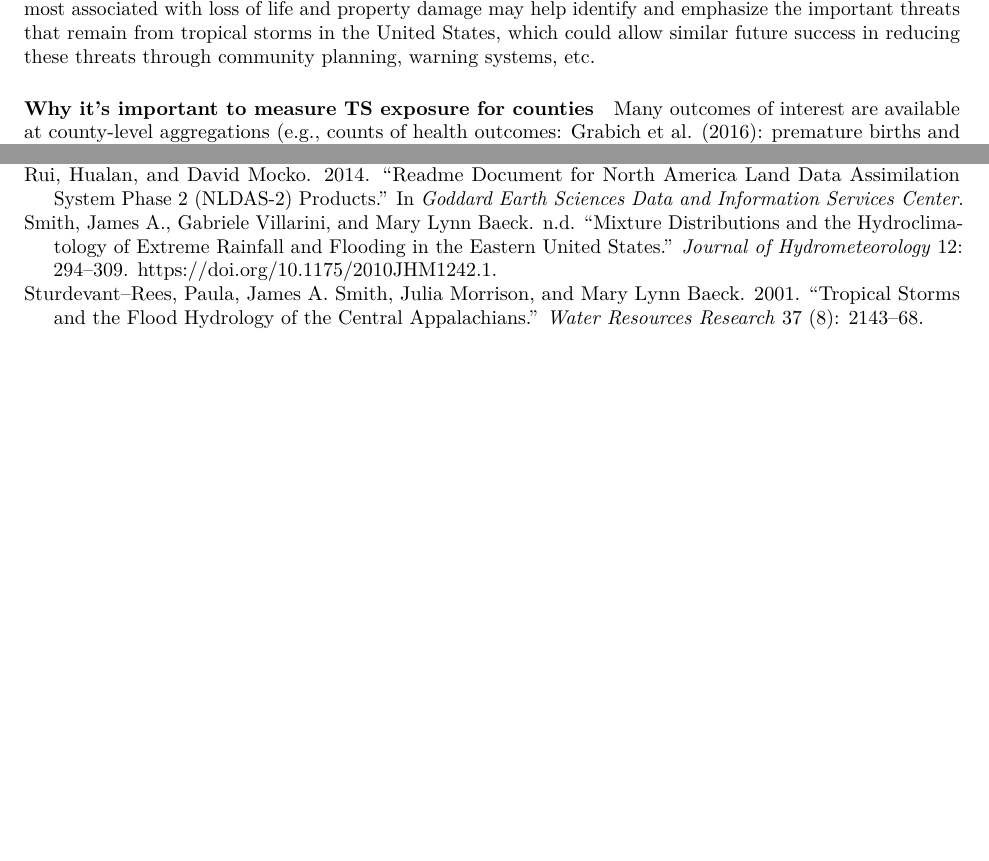
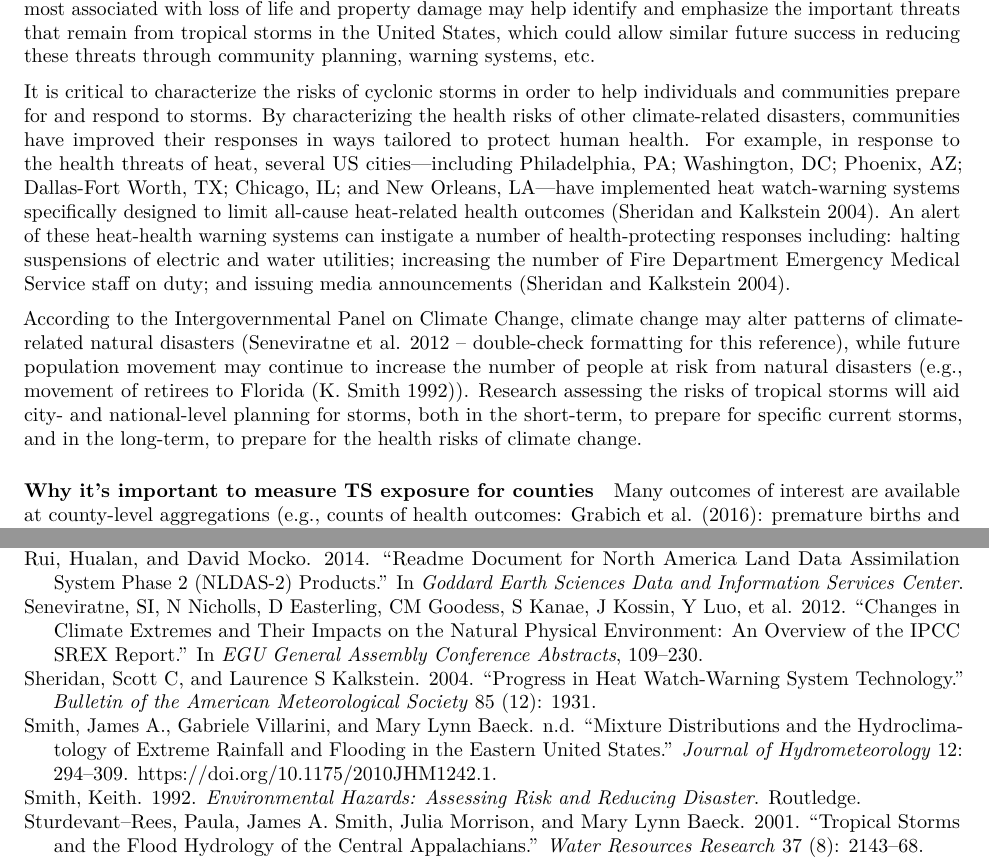
Before and after one commit to geanders/hurricaneexposure, an R Markdown document (writing/DraftExposurePaper/DraftExposurePaper.Rmd): two parts of pages 1 and 18 of 18 before the commit and two parts of pages 1 and 18 of 19 after it, joined at a grey line, cut so that both start at the same text, the shorter picture padded with empty space. Rendered offline with R 4.5, knitr and Pandoc, then LaTeX, with nearby package versions; drawn as R Markdown's standard PDF in place of the format the file asks for; some code elsewhere in the file could not run offline; common packages that the code uses without loading them are loaded.

Commit message:
Work some on text

```diff
--- a/writing/DraftExposurePaper/DraftExposurePaper.Rmd
+++ b/writing/DraftExposurePaper/DraftExposurePaper.Rmd
@@ -66,6 +66,10 @@ Introduction
 Tropical storms bring a number of threats, including high winds, heavy rain and flooding, storm surge, tornadoes, ... [@Rezapour2014: wind, storm surge, rain]. To determine whether a county is exposed to a particular tropical storm, a researcher could use criteria based on measurements of any of these values during the storm, use a metric based on the distance from the county to the storm's track, or use a metric that combines several of these measurements.
 
 While the risks to life from some tropical storm threats (e.g., storm surge) have been greatly reduced over the past century, other risks (e.g., inland flooding) have remained more steady [@Rappaport2000], and costs related to property damage have increased [citation]. Determining the metrics of storm exposure that are most associated with loss of life and property damage may help identify and emphasize the important threats that remain from tropical storms in the United States, which could allow similar future success in reducing these threats through community planning, warning systems, etc.
+
+It is critical to characterize the risks of cyclonic storms in order to help individuals and communities prepare for and respond to storms. By characterizing the health risks of other climate-related disasters, communities have improved their responses in ways tailored to protect human health. For example, in response to the health threats of heat, several US cities—including Philadelphia, PA; Washington, DC; Phoenix, AZ; Dallas-Fort Worth, TX; Chicago, IL; and New Orleans, LA—have implemented heat watch-warning systems specifically designed to limit all-cause heat-related health outcomes [@Sheridan2004]. An alert of these heat-health warning systems can instigate a number of health-protecting responses including: halting suspensions of electric and water utilities; increasing the number of Fire Department Emergency Medical Service staff on duty; and issuing media announcements [@Sheridan2004].
+
+According to the Intergovernmental Panel on Climate Change, climate change may alter patterns of climate-related natural disasters [@Seneviratne2012 -- double-check formatting for this reference], while future population movement may continue to increase the number of people at risk from natural disasters (e.g., movement of retirees to Florida [@Smith1992]). Research assessing the risks of tropical storms will aid city- and national-level planning for storms, both in the short-term, to prepare for specific current storms, and in the long-term, to prepare for the health risks of climate change.
 
 #### Why it's important to measure TS exposure for counties
 
--- a/writing/DraftExposurePaper/mybibfile.bib
+++ b/writing/DraftExposurePaper/mybibfile.bib
@@ -364,6 +364,31 @@
   author = "Paula Sturdevant--Rees and James A. Smith and Julia Morrison and Mary Lynn Baeck"
 }
 
+@inproceedings{Seneviratne2012,
+  title={Changes in climate extremes and their impacts on the natural physical environment: An overview of the {IPCC SREX} report},
+  author={Seneviratne, SI and Nicholls, N and Easterling, D and Goodess, CM and Kanae, S and Kossin, J and Luo, Y and Marengo, J and McInnes, K and Rahimi, M and others},
+  booktitle={EGU General Assembly Conference Abstracts},
+  pages={109--230},
+  year={2012}
+}
+
+@article{Sheridan2004,
+  title={Progress in heat watch-warning system technology},
+  author={Sheridan, Scott C and Kalkstein, Laurence S},
+  journal={Bulletin of the American Meteorological Society},
+  volume={85},
+  number={12},
+  pages={1931},
+  year={2004}
+}
+
+@book{Smith1992,
+  title={Environmental Hazards: Assessing Risk and Reducing Disaster},
+  author={Smith, Keith},
+  year={1992},
+  publisher={Routledge}
+}
+
 @article{Smith2011,
   title = "Mixture distributions and the hydroclimatology of extreme rainfall and flooding in the eastern {U}nited {S}tates",
   journal = "Journal of Hydrometeorology",
```
Also changed, not shown: writing/DraftExposurePaper/DraftExposurePaper.Rmd (2 more changed lines).
